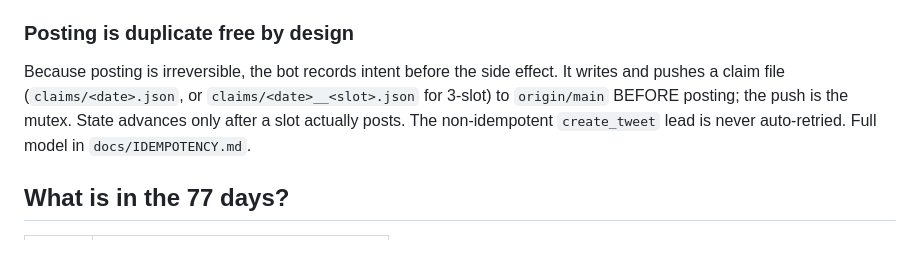
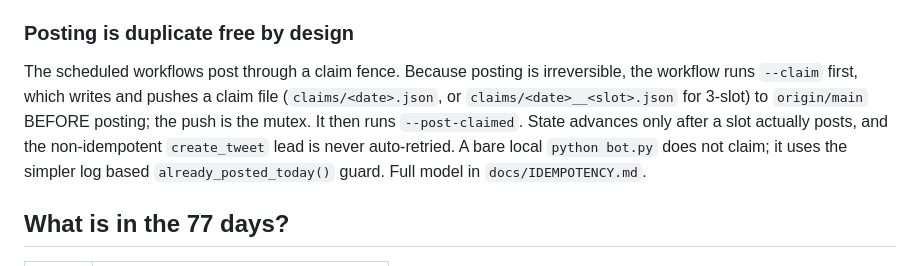
Before and after one commit to vishutdhar/constitution_bot, a Markdown page: PROJECT_OVERVIEW.md, the part around the change. Rendered like a GitHub page.

```diff
--- a/PROJECT_OVERVIEW.md
+++ b/PROJECT_OVERVIEW.md
@@ -30,11 +30,13 @@ Premium, a corrected clause usually fits a single reply.
 
 ### Posting is duplicate free by design
 
-Because posting is irreversible, the bot records intent before the side effect. It
-writes and pushes a claim file (`claims/<date>.json`, or `claims/<date>__<slot>.json`
-for 3-slot) to `origin/main` BEFORE posting; the push is the mutex. State advances
-only after a slot actually posts. The non-idempotent `create_tweet` lead is never
-auto-retried. Full model in `docs/IDEMPOTENCY.md`.
+The scheduled workflows post through a claim fence. Because posting is irreversible,
+the workflow runs `--claim` first, which writes and pushes a claim file
+(`claims/<date>.json`, or `claims/<date>__<slot>.json` for 3-slot) to `origin/main`
+BEFORE posting; the push is the mutex. It then runs `--post-claimed`. State advances
+only after a slot actually posts, and the non-idempotent `create_tweet` lead is never
+auto-retried. A bare local `python bot.py` does not claim; it uses the simpler log
+based `already_posted_today()` guard. Full model in `docs/IDEMPOTENCY.md`.
 
 ## What is in the 77 days?
 
```
Also changed, not shown: README.md (+9 -4 lines).
